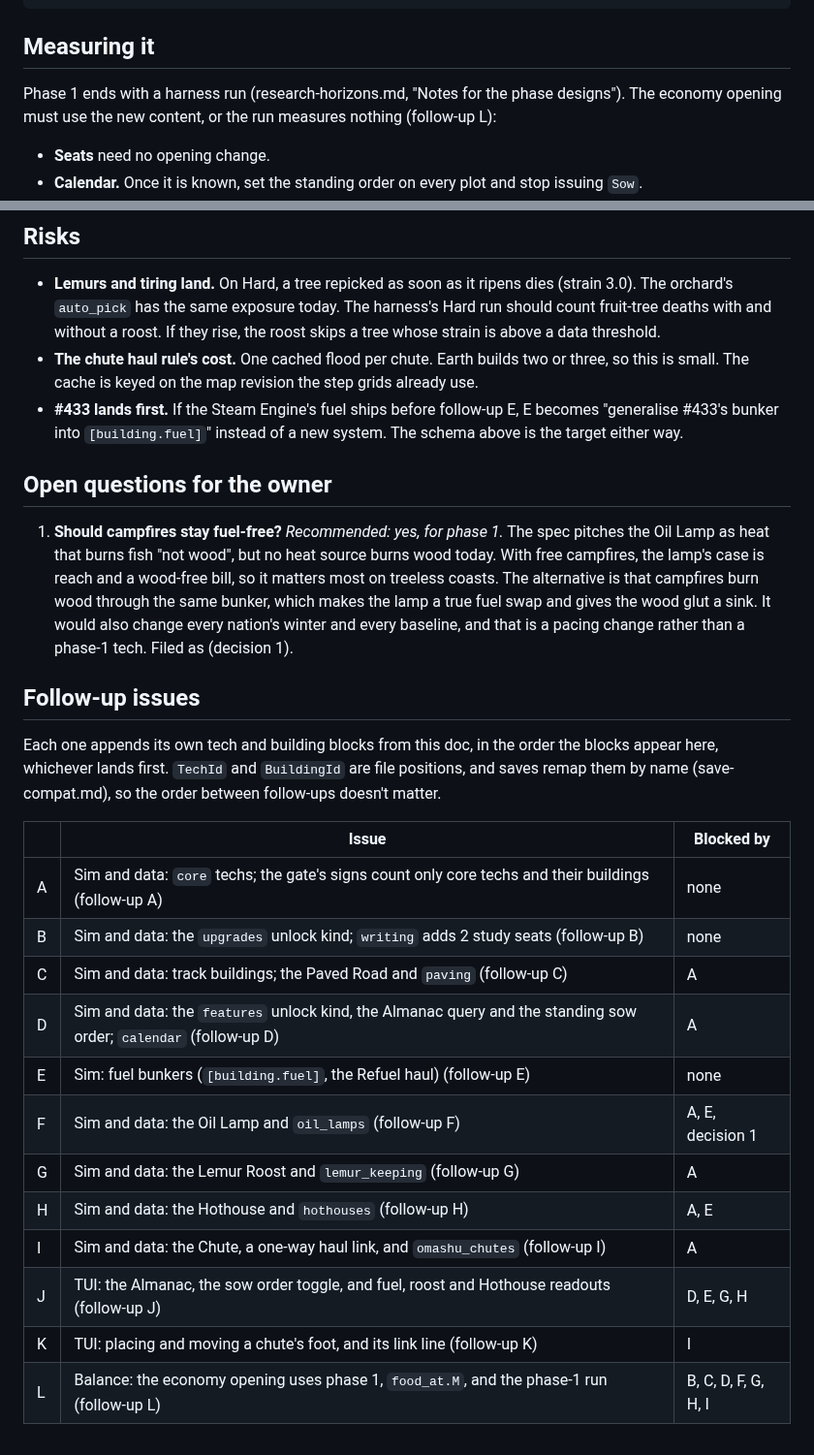
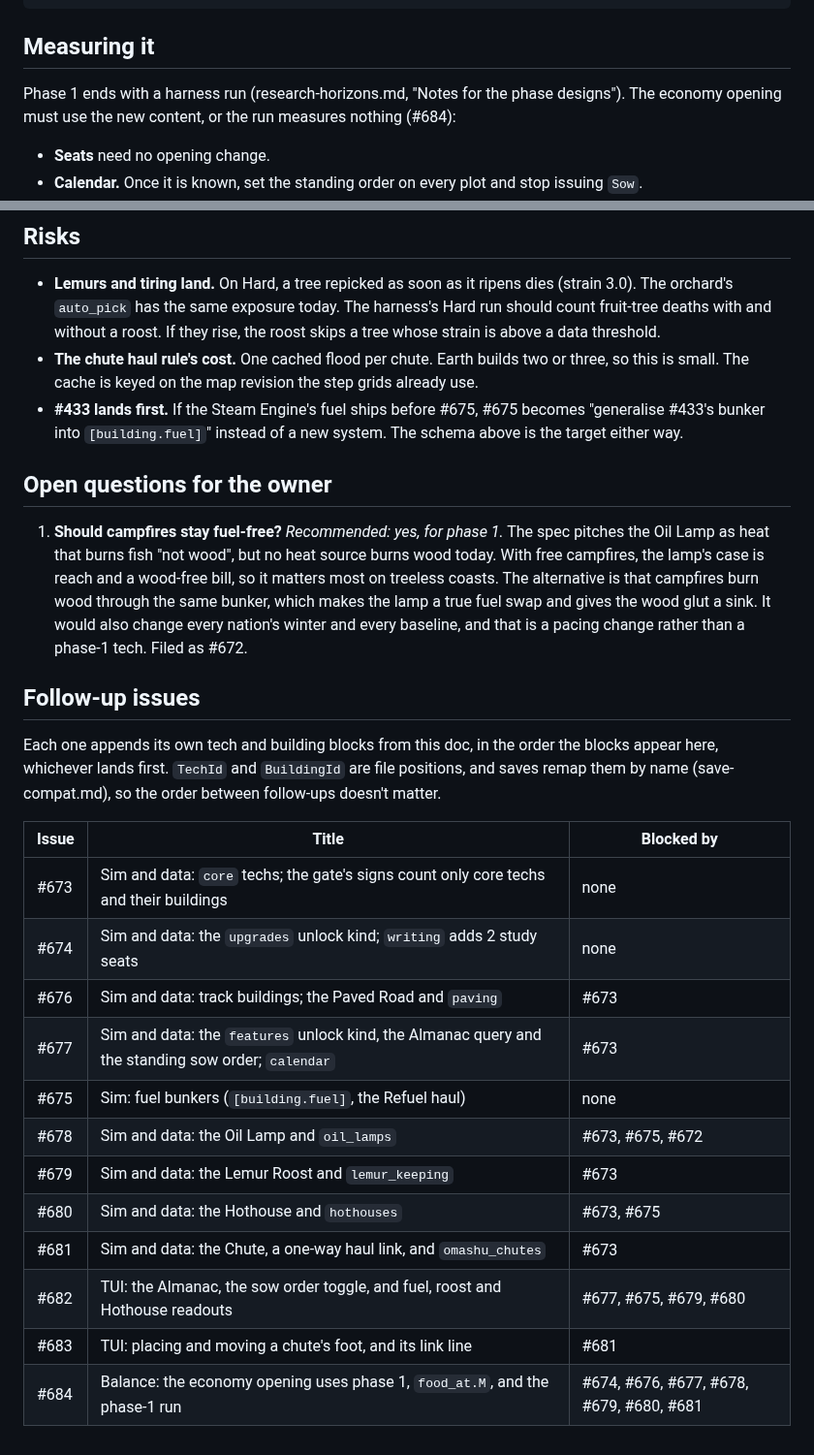
Before and after one commit to gizmo385/four-nations, a Markdown page: docs/design/horizons-phase-1.md, 2 parts joined by grey strips. Shown at 97% size. Rendered like a GitHub page.

Commit message:
#665: Link the phase-1 follow-up and decision issues
Refs #665

Co-Authored-By: Claude Opus 5.5 <noreply@anthropic.com>
Claude-Session: https://claude.ai/code/session_01NoKzn13a92fA9sYMxsYCaM

```diff
--- a/docs/design/horizons-phase-1.md
+++ b/docs/design/horizons-phase-1.md
@@ -450,7 +450,7 @@ A Hothouse under the cursor in winter:
 ## Measuring it
 
 Phase 1 ends with a harness run (research-horizons.md, "Notes for the phase designs"). The
-economy opening must use the new content, or the run measures nothing (follow-up L):
+economy opening must use the new content, or the run measures nothing (#684):
 
 - **Seats** need no opening change.
 - **Calendar.** Once it is known, set the standing order on every plot and stop issuing `Sow`.
@@ -483,7 +483,7 @@ rather than `+2`. That is a data change in this doc's `writing` block.
   is above a data threshold.
 - **The chute haul rule's cost.** One cached flood per chute. Earth builds two or three, so
   this is small. The cache is keyed on the map revision the step grids already use.
-- **#433 lands first.** If the Steam Engine's fuel ships before follow-up E, E becomes
+- **#433 lands first.** If the Steam Engine's fuel ships before #675, #675 becomes
   "generalise #433's bunker into `[building.fuel]`" instead of a new system. The schema above is
   the target either way.
 
@@ -495,7 +495,7 @@ rather than `+2`. That is a data change in this doc's `writing` block.
    coasts. The alternative is that campfires burn wood through the same bunker, which makes the
    lamp a true fuel swap and gives the wood glut a sink. It would also change every nation's
    winter and every baseline, and that is a pacing change rather than a phase-1 tech. Filed as
-   (decision 1).
+   #672.
 
 ## Follow-up issues
 
@@ -503,17 +503,17 @@ Each one appends its own tech and building blocks from this doc, in the order th
 here, whichever lands first. `TechId` and `BuildingId` are file positions, and saves remap them
 by name (save-compat.md), so the order between follow-ups doesn't matter.
 
-| | Issue | Blocked by |
+| Issue | Title | Blocked by |
 |---|---|---|
-| A | Sim and data: `core` techs; the gate's signs count only core techs and their buildings (follow-up A) | none |
-| B | Sim and data: the `upgrades` unlock kind; `writing` adds 2 study seats (follow-up B) | none |
-| C | Sim and data: track buildings; the Paved Road and `paving` (follow-up C) | A |
-| D | Sim and data: the `features` unlock kind, the Almanac query and the standing sow order; `calendar` (follow-up D) | A |
-| E | Sim: fuel bunkers (`[building.fuel]`, the Refuel haul) (follow-up E) | none |
-| F | Sim and data: the Oil Lamp and `oil_lamps` (follow-up F) | A, E, decision 1 |
-| G | Sim and data: the Lemur Roost and `lemur_keeping` (follow-up G) | A |
-| H | Sim and data: the Hothouse and `hothouses` (follow-up H) | A, E |
-| I | Sim and data: the Chute, a one-way haul link, and `omashu_chutes` (follow-up I) | A |
-| J | TUI: the Almanac, the sow order toggle, and fuel, roost and Hothouse readouts (follow-up J) | D, E, G, H |
-| K | TUI: placing and moving a chute's foot, and its link line (follow-up K) | I |
-| L | Balance: the economy opening uses phase 1, `food_at.M`, and the phase-1 run (follow-up L) | B, C, D, F, G, H, I |
+| #673 | Sim and data: `core` techs; the gate's signs count only core techs and their buildings | none |
+| #674 | Sim and data: the `upgrades` unlock kind; `writing` adds 2 study seats | none |
+| #676 | Sim and data: track buildings; the Paved Road and `paving` | #673 |
+| #677 | Sim and data: the `features` unlock kind, the Almanac query and the standing sow order; `calendar` | #673 |
+| #675 | Sim: fuel bunkers (`[building.fuel]`, the Refuel haul) | none |
+| #678 | Sim and data: the Oil Lamp and `oil_lamps` | #673, #675, #672 |
+| #679 | Sim and data: the Lemur Roost and `lemur_keeping` | #673 |
+| #680 | Sim and data: the Hothouse and `hothouses` | #673, #675 |
+| #681 | Sim and data: the Chute, a one-way haul link, and `omashu_chutes` | #673 |
+| #682 | TUI: the Almanac, the sow order toggle, and fuel, roost and Hothouse readouts | #677, #675, #679, #680 |
+| #683 | TUI: placing and moving a chute's foot, and its link line | #681 |
+| #684 | Balance: the economy opening uses phase 1, `food_at.M`, and the phase-1 run | #674, #676, #677, #678, #679, #680, #681 |
```
